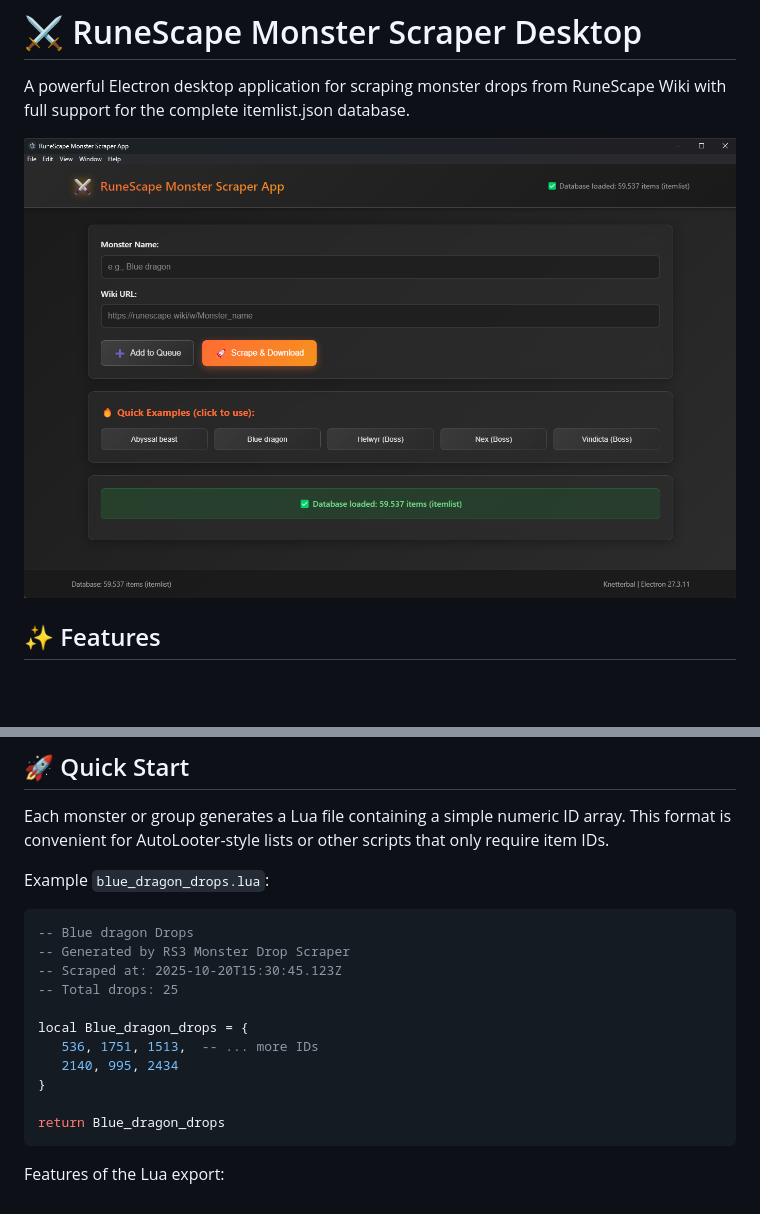
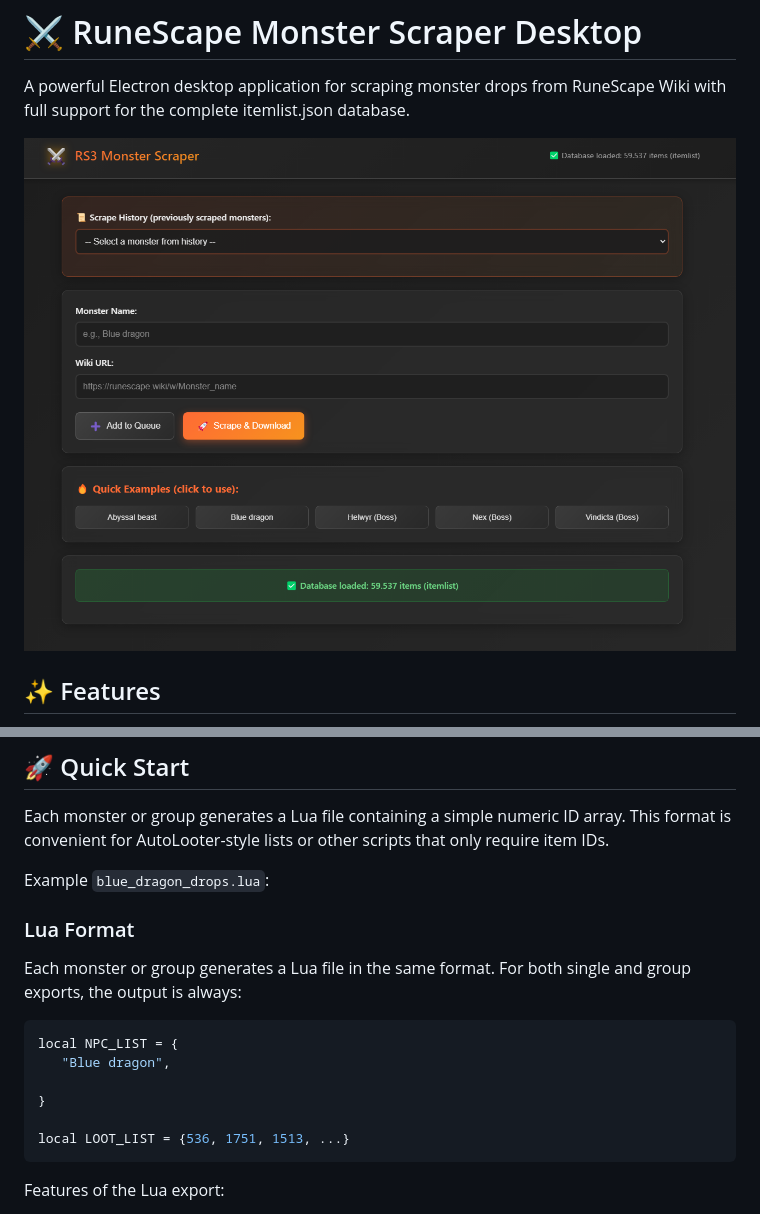
Before and after one commit to KnetterbalScripts/RS3-Monster-Drop-Scraper, a Markdown page: README.md, 2 parts joined by grey strips. Drawn GitHub-style; pictures changed too: app.png; blank space fills up the shorter version.

````diff
--- a/README.md
+++ b/README.md
@@ -22,18 +22,16 @@ Each monster or group generates a Lua file containing a simple numeric ID array.
 
 Example `blue_dragon_drops.lua`:
 
+### Lua Format
+Each monster or group generates a Lua file in the same format. For both single and group exports, the output is always:
+
 ```lua
--- Blue dragon Drops
--- Generated by RS3 Monster Drop Scraper
--- Scraped at: 2025-10-20T15:30:45.123Z
--- Total drops: 25
+local NPC_LIST = {
+   "Blue dragon",
 
-local Blue_dragon_drops = {
-   536, 1751, 1513,  -- ... more IDs
-   2140, 995, 2434
 }
 
-return Blue_dragon_drops
+local LOOT_LIST = {536, 1751, 1513, ...}
 ```
 
 Features of the Lua export:
````
Also changed, not shown: other parts of README.md (+9 -4 lines), LuaExport.png, 2 other files.
